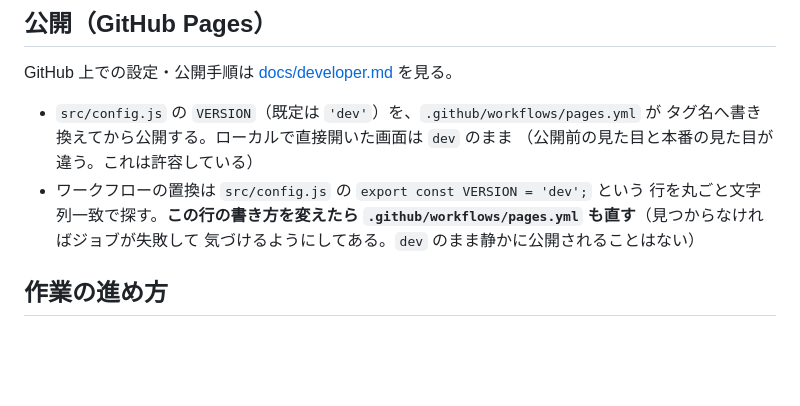
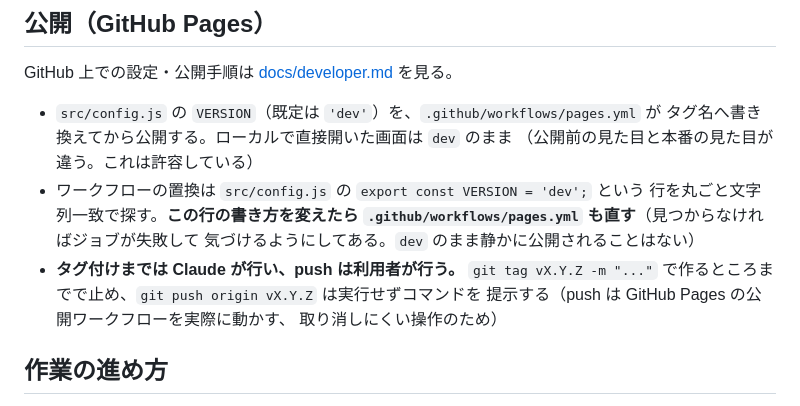
Before and after one commit to ytani01/pentomino-puzzle, a Markdown page: CLAUDE.md, the part around the change. Drawn GitHub-style; blank space fills up the shorter version.

Commit message:
docs(claude): タグ作成はClaude、pushは利用者が行う方針を書く
Co-Authored-By: Claude Sonnet 5 <noreply@anthropic.com>
Claude-Session: https://claude.ai/code/session_018xf1HvxUKH1SvEp82bD9yd

```diff
--- a/CLAUDE.md
+++ b/CLAUDE.md
@@ -79,6 +79,10 @@ GitHub 上での設定・公開手順は [docs/developer.md](docs/developer.md)
   行を丸ごと文字列一致で探す。**この行の書き方を変えたら
   `.github/workflows/pages.yml` も直す**（見つからなければジョブが失敗して
   気づけるようにしてある。`dev` のまま静かに公開されることはない）
+- **タグ付けまでは Claude が行い、push は利用者が行う。** `git tag vX.Y.Z -m "..."`
+  で作るところまでで止め、`git push origin vX.Y.Z` は実行せずコマンドを
+  提示する（push は GitHub Pages の公開ワークフローを実際に動かす、
+  取り消しにくい操作のため）
 
 ## 作業の進め方
 
```
